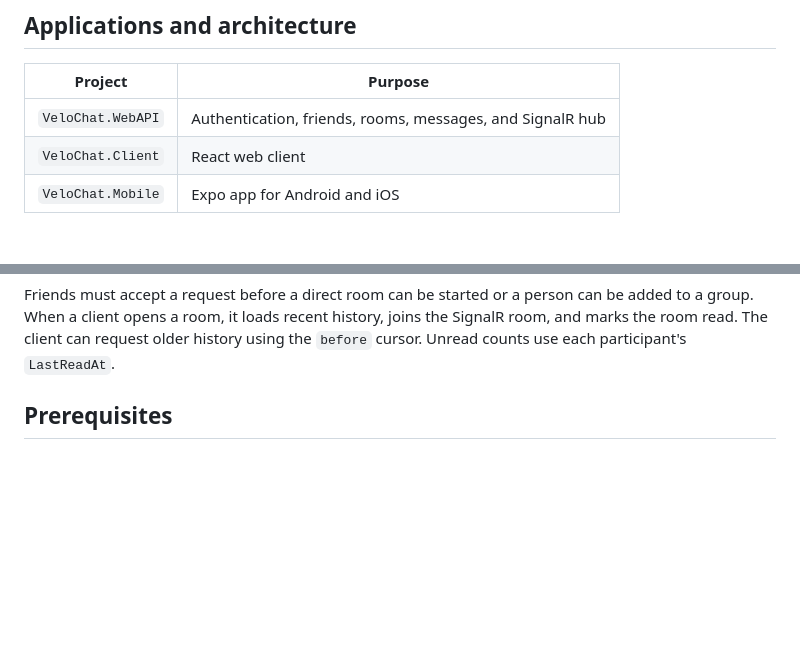
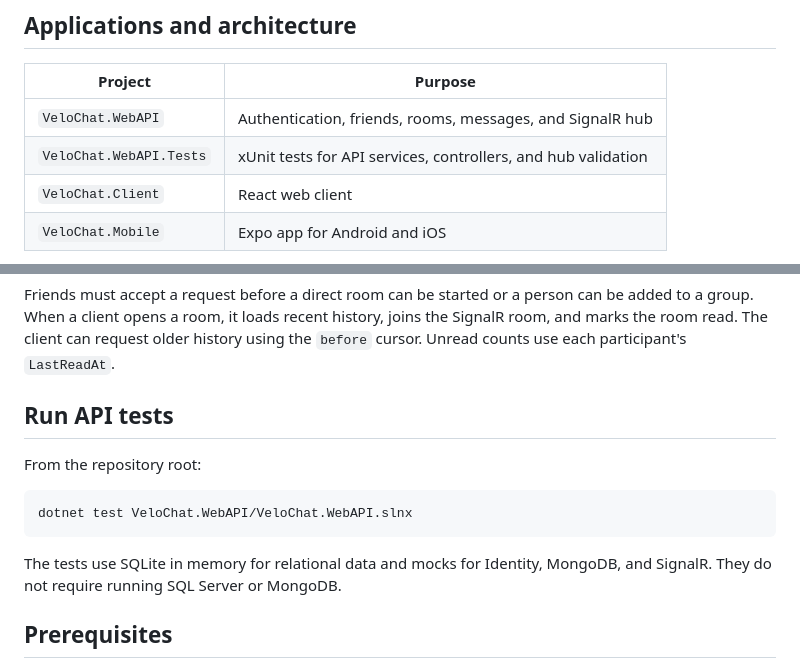
Before and after one commit to YellMinNaing-micro/Velo-Chat, a Markdown page: README.md, 2 parts joined by grey strips. Drawn GitHub-style; blank space fills up the shorter version.

Commit message:
Document API test command

````diff
--- a/README.md
+++ b/README.md
@@ -7,6 +7,7 @@ VeloChat is a chat app built with ASP.NET Core 10, SignalR, React/Vite, and Expo
 | Project | Purpose |
 | --- | --- |
 | `VeloChat.WebAPI` | Authentication, friends, rooms, messages, and SignalR hub |
+| `VeloChat.WebAPI.Tests` | xUnit tests for API services, controllers, and hub validation |
 | `VeloChat.Client` | React web client |
 | `VeloChat.Mobile` | Expo app for Android and iOS |
 
@@ -60,6 +61,16 @@ sequenceDiagram
 ```
 
 Friends must accept a request before a direct room can be started or a person can be added to a group. When a client opens a room, it loads recent history, joins the SignalR room, and marks the room read. The client can request older history using the `before` cursor. Unread counts use each participant's `LastReadAt`.
+
+## Run API tests
+
+From the repository root:
+
+```powershell
+dotnet test VeloChat.WebAPI/VeloChat.WebAPI.slnx
+```
+
+The tests use SQLite in memory for relational data and mocks for Identity, MongoDB, and SignalR. They do not require running SQL Server or MongoDB.
 
 ## Prerequisites
 
````
